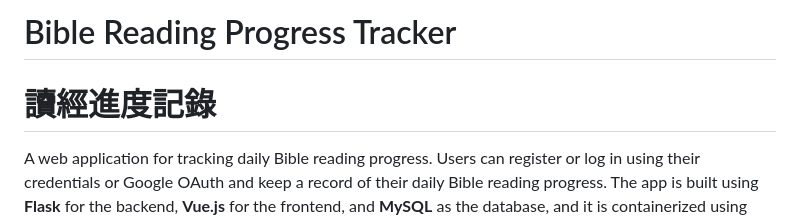
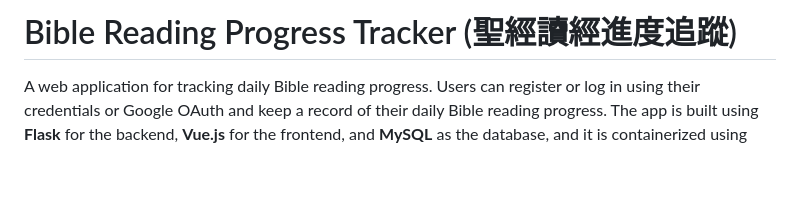
Before and after one commit to david2004kang/bible_reading_log, a Markdown page: README.md, the part around the change. Drawn GitHub-style; blank space fills up the shorter version.

Commit message:
Update README.md
Added chinese on the topic title.

```diff
--- a/README.md
+++ b/README.md
@@ -1,5 +1,4 @@
-# Bible Reading Progress Tracker
-# 讀經進度記錄
+# Bible Reading Progress Tracker (聖經讀經進度追蹤)
 
 A web application for tracking daily Bible reading progress. Users can register or log in using their credentials or Google OAuth and keep a record of their daily Bible reading progress. The app is built using **Flask** for the backend, **Vue.js** for the frontend, and **MySQL** as the database, and it is containerized using **Docker**.
 
```
